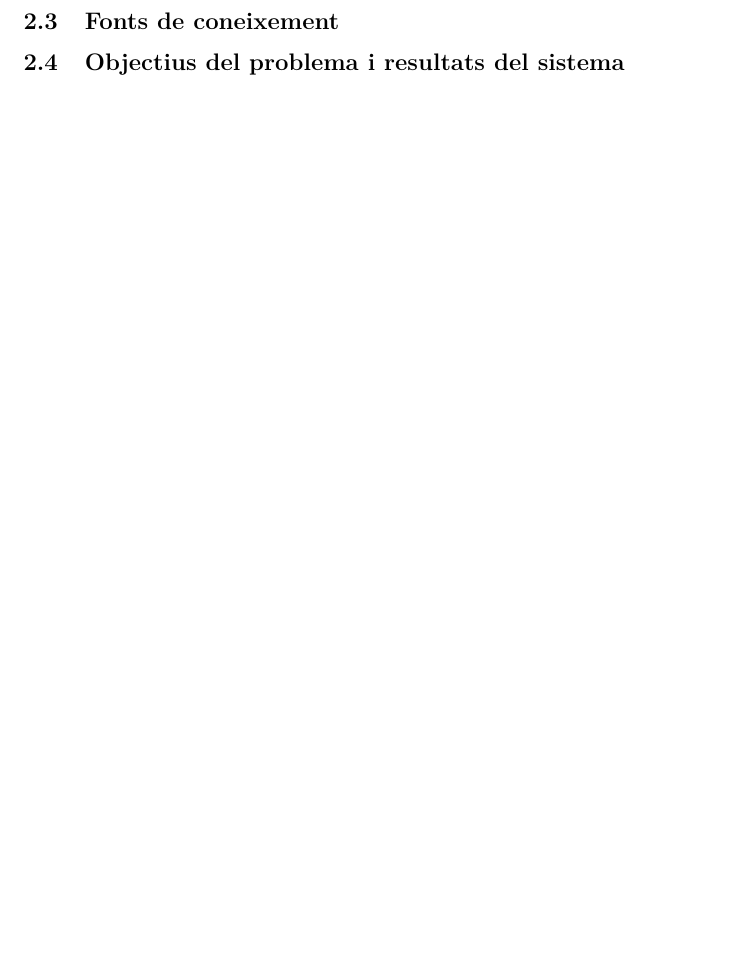
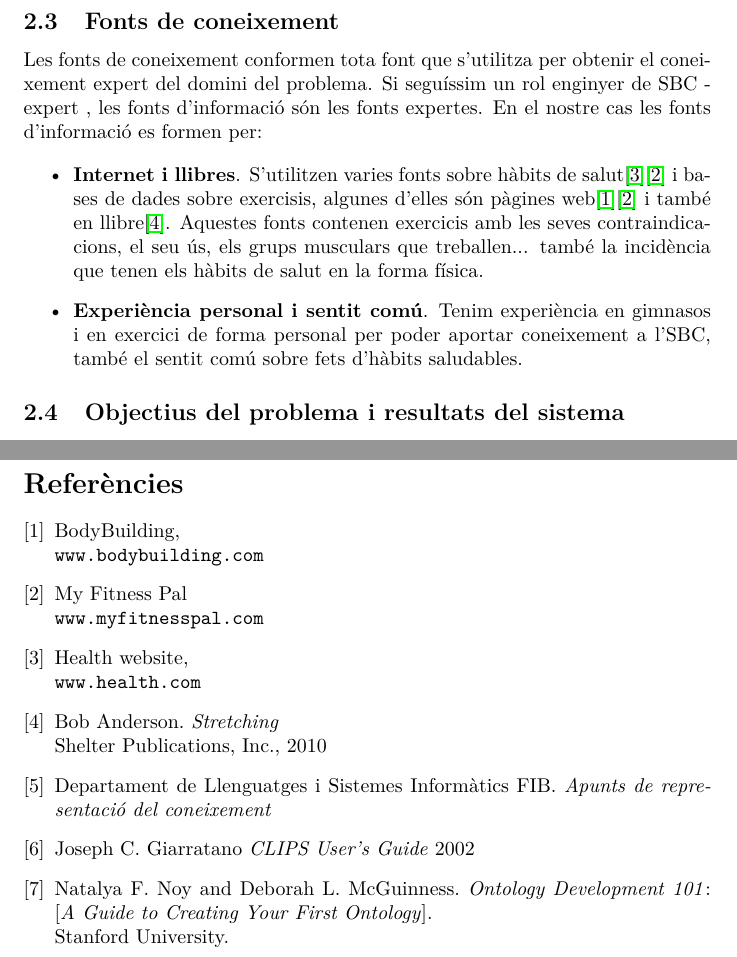
Before and after one commit to aleix13/P2CLIPS, a LaTeX document (Document/main.tex, which reads Document/identificacio.tex): part of page 6 of 10 before the commit and two parts of pages 6 and 11 of 11 after it, the two joined at a grey line, cut so that both start at the same text, the shorter picture padded with empty space. Compiled offline with pdfLaTeX.

Commit message:
DOC: fonts del coneixement

```diff
--- a/Document/identificacio.tex
+++ b/Document/identificacio.tex
@@ -44,7 +41,15 @@ L'últim dels criteris també es compleix ja que el problema no abasta massa con
 
 
 
+\subsection{Fonts de coneixement}
+Les fonts de coneixement conformen tota font que s'utilitza per obtenir el coneixement expert del domini del problema. Si seguíssim un rol enginyer de SBC - expert , les fonts d'informació són les fonts expertes. En el nostre cas les fonts d'informació es formen per:
 
+\begin{itemize}
+    \item \textbf{Internet i llibres}. S'utilitzen varies fonts sobre hàbits de salut\cite{health}\cite{fitnesspal} i bases de dades sobre exercisis, algunes d'elles són pàgines web\cite{bodybuild}\cite{fitnesspal} i també en llibre\cite{strech}.
+    Aquestes fonts contenen exercicis amb les seves contraindicacions, el seu ús, els grups musculars que treballen... també la incidència que tenen els hàbits de salut en la forma física.
 
-\subsection{Fonts de coneixement}
+    \item \textbf{Experiència personal i sentit comú}. Tenim experiència en gimnasos i en exercici de forma personal per poder aportar coneixement a l'SBC, també el sentit comú sobre fets d'hàbits saludables.
+
+\end{itemize}
+
 \subsection{Objectius del problema i resultats del sistema}
--- a/Document/main.tex
+++ b/Document/main.tex
@@ -44,4 +44,39 @@ Grup: 13}
 \include{implementacio}
 \include{validacio}
 
+\begin{thebibliography}{9}
+
+\bibitem{bodybuild}
+BodyBuilding,
+\\\texttt{www.bodybuilding.com}
+
+\bibitem{fitnesspal}
+My Fitness Pal
+\\\texttt{www.myfitnesspal.com}
+
+\bibitem{health}
+Health website,
+\\\texttt{www.health.com}
+
+\bibitem{strech}
+Bob Anderson.
+\textit{Stretching}
+\\Shelter Publications, Inc., 2010
+
+\bibitem{apunts}
+Departament de Llenguatges i Sistemes Informàtics FIB.
+\textit{Apunts de representació del coneixement}
+
+\bibitem{clips}
+Joseph C. Giarratano
+\textit{CLIPS User's Guide} 2002
+
+\bibitem{ontology}
+Natalya F. Noy and Deborah L. McGuinness.
+\textit{Ontology Development 101}:
+[\textit{A Guide to Creating Your
+First Ontology}].
+\\Stanford University.
+\end{thebibliography}
+
 \end{document}
```
Also changed, not shown: Document/identificacio.tex (9 more changed lines).
